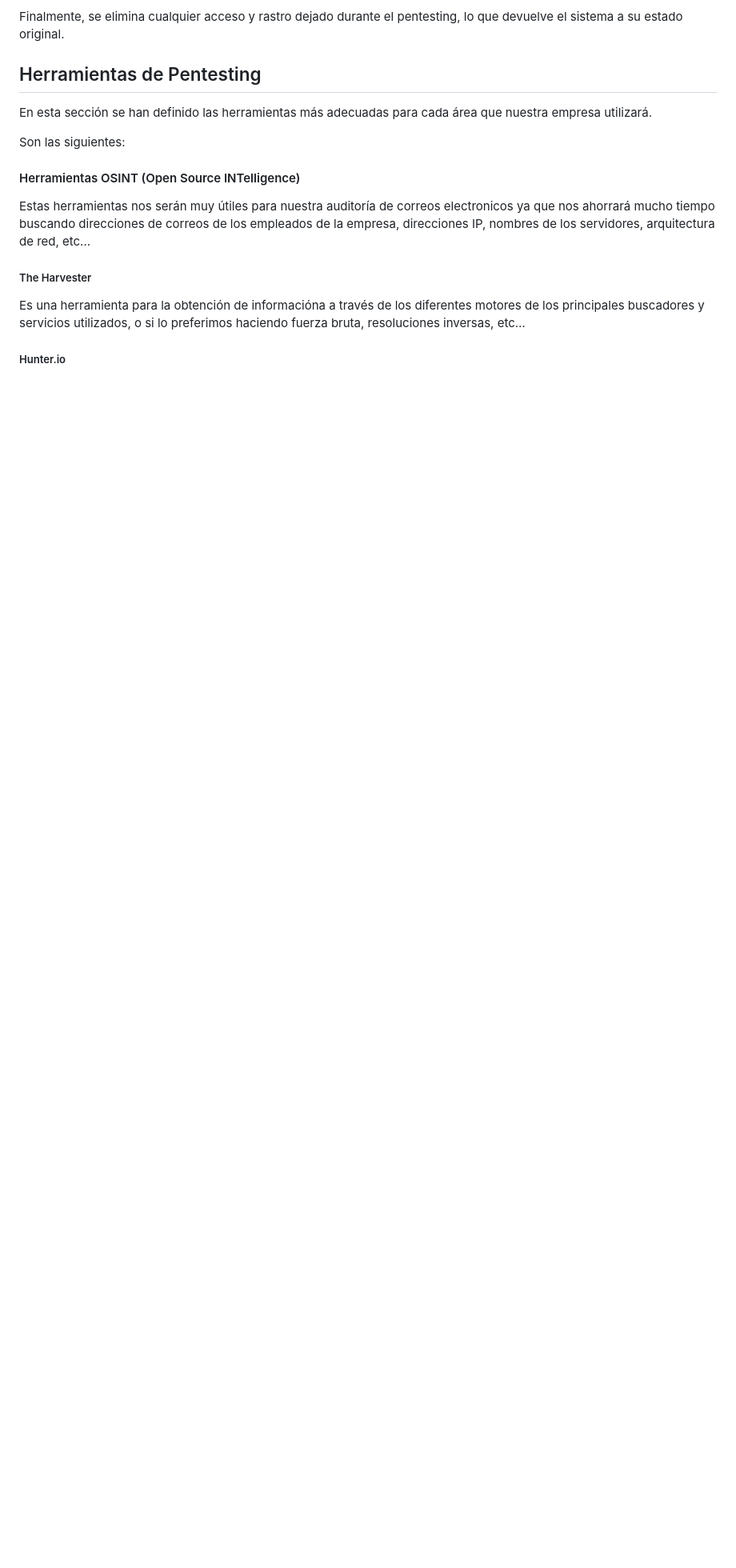
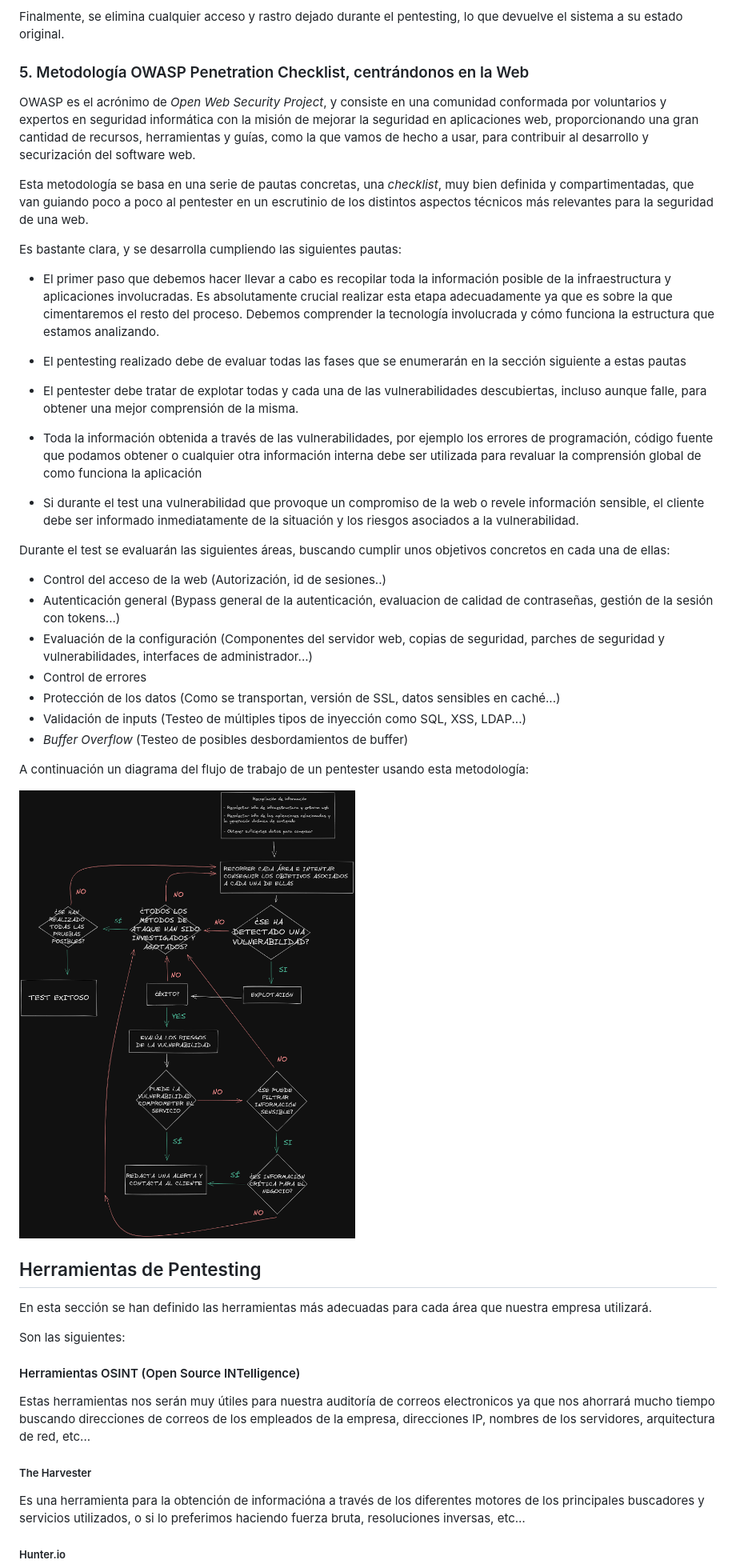
Before and after one commit to IES-Rafael-Alberti/G3-HACKING-ETICO, a Markdown page: proyecto_2/PHE_02b_G3.md, the part around the change printed below. Shown: that part at 80% size. Drawn GitHub-style; pictures changed too: proyecto_2/img/OWASP.png (added); blank space fills up the shorter version.

Commit message:
Añadida metodología web y auditoría. Actualizado el índice

```diff
--- a/proyecto_2/PHE_02b_G3.md
+++ b/proyecto_2/PHE_02b_G3.md
@@ -1031,6 +1052,38 @@ La metodología PTES proporciona una forma clara y estructurada de auditar la se
 7. **Fase de Reporte.** Es la última fase, y consiste en la elaboración de un informe que detallen las conclusiones de las pruebas de pentesting. En este documento se resumen los resultados obtenidos, se evalúan los riesgos identificados y se sugiere un plan para reducir o gestionar dichos riesgos.
 
 Finalmente, se elimina cualquier acceso y rastro dejado durante el pentesting, lo que devuelve el sistema a su estado original.
+
+### 5. Metodología OWASP Penetration Checklist, centrándonos en la Web
+
+OWASP es el acrónimo de *Open Web Security Project*, y consiste en una comunidad conformada por voluntarios y expertos en seguridad informática con la misión de mejorar la seguridad en aplicaciones web, proporcionando una gran cantidad de recursos, herramientas y guías, como la que vamos de hecho a usar, para contribuir al desarrollo y securización del software web.
+
+Esta  metodología se basa en una serie de pautas concretas, una *checklist*, muy bien definida y compartimentadas, que van guiando poco a poco al pentester en un escrutinio de los distintos aspectos técnicos más relevantes para la seguridad de una web.
+
+Es bastante clara, y se desarrolla cumpliendo las siguientes pautas:
+
+- El primer paso que debemos hacer llevar a cabo es recopilar toda la información posible de la infraestructura y aplicaciones involucradas. Es absolutamente crucial realizar esta etapa adecuadamente ya que es sobre la que cimentaremos el resto del proceso. Debemos comprender la tecnología involucrada y cómo funciona la estructura que estamos analizando.
+
+- El pentesting realizado debe de evaluar todas las fases que se enumerarán en la sección siguiente a estas pautas
+
+- El pentester debe tratar de explotar todas y cada una de las vulnerabilidades descubiertas, incluso aunque falle, para obtener una mejor comprensión de la misma.
+
+- Toda la información obtenida a través de las vulnerabilidades, por ejemplo los errores de programación, código fuente que podamos obtener o cualquier otra información interna debe ser utilizada para revaluar la comprensión global de como funciona la aplicación
+
+- Si durante el test una vulnerabilidad que provoque un compromiso de la web o revele información sensible, el cliente debe ser informado inmediatamente de la situación y los riesgos asociados a la vulnerabilidad.
+
+Durante el test se evaluarán las siguientes áreas, buscando cumplir unos objetivos concretos en cada una de ellas:
+
+- Control del acceso de la web (Autorización, id de sesiones..)
+- Autenticación general (Bypass general de la autenticación, evaluacion de calidad de contraseñas, gestión de la sesión con tokens...)
+- Evaluación de la configuración (Componentes del servidor web, copias de seguridad, parches de seguridad y vulnerabilidades, interfaces de administrador...)
+- Control de errores
+- Protección de los datos (Como se transportan, versión de SSL, datos sensibles en caché...)
+- Validación de inputs (Testeo de múltiples tipos de inyección como SQL, XSS, LDAP...)
+- *Buffer Overflow* (Testeo de posibles desbordamientos de buffer)
+
+A continuación un diagrama del flujo de trabajo de un pentester usando esta metodología:
+
+![OWASP-Esquema](img/OWASP.png)
 
 ## Herramientas de Pentesting
 
```
Also changed, not shown: other parts of proyecto_2/PHE_02b_G3.md (+22 -0 lines).
